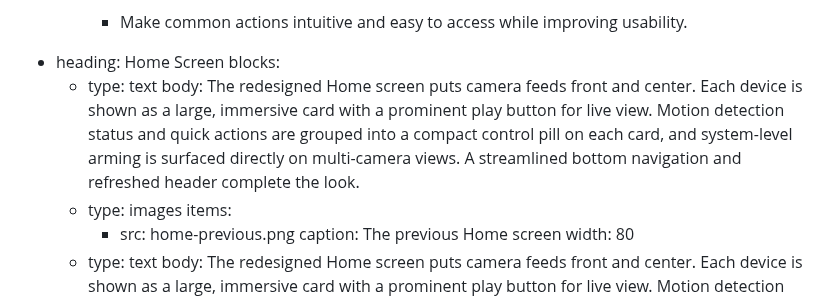
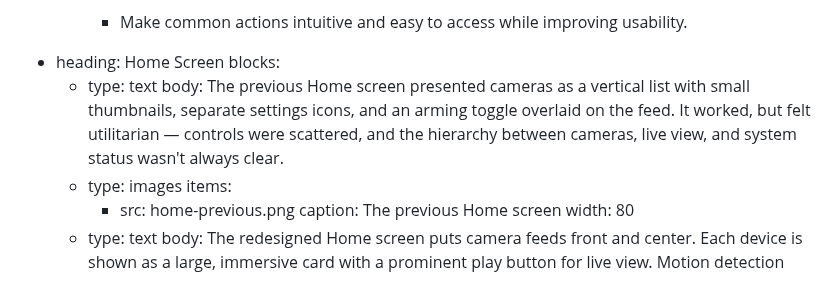
Before and after one commit to pxlws/pxlws.github.io, a Markdown page: src/projects/blinkappredesign.md, the part around the change. Drawn GitHub-style.

Commit message:
Update Project “blinkappredesign”

```diff
--- a/src/projects/blinkappredesign.md
+++ b/src/projects/blinkappredesign.md
@@ -57,12 +57,11 @@ sections:
   - heading: Home Screen
     blocks:
       - type: text
-        body: The redesigned Home screen puts camera feeds front and center. Each device
-          is shown as a large, immersive card with a prominent play button for
-          live view. Motion detection status and quick actions are grouped into
-          a compact control pill on each card, and system-level arming is
-          surfaced directly on multi-camera views. A streamlined bottom
-          navigation and refreshed header complete the look.
+        body: The previous Home screen presented cameras as a vertical list with small
+          thumbnails, separate settings icons, and an arming toggle overlaid on
+          the feed. It worked, but felt utilitarian — controls were scattered,
+          and the hierarchy between cameras, live view, and system status wasn't
+          always clear.
       - type: images
         items:
           - src: home-previous.png
```
